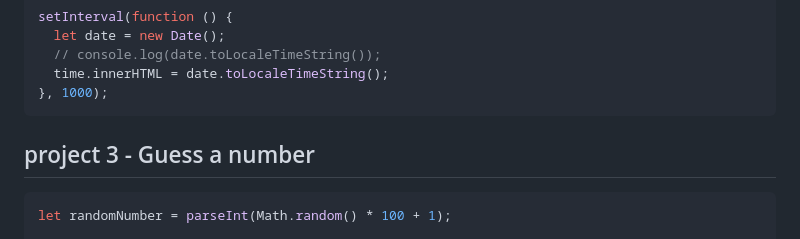
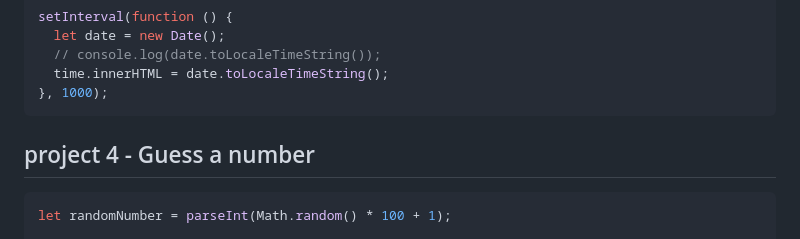
Before and after one commit to ashutosh7891/Javascript, a Markdown page: projects/porjectsSet1.md, the part around the change. GitHub-like rendering.

Commit message:
title change from 3 to 4

````diff
--- a/projects/porjectsSet1.md
+++ b/projects/porjectsSet1.md
@@ -111,7 +111,7 @@ setInterval(function () {
 }, 1000);
 ```
 
-## project 3 - Guess a number
+## project 4 - Guess a number
 
 ```javascript
 let randomNumber = parseInt(Math.random() * 100 + 1);
````
